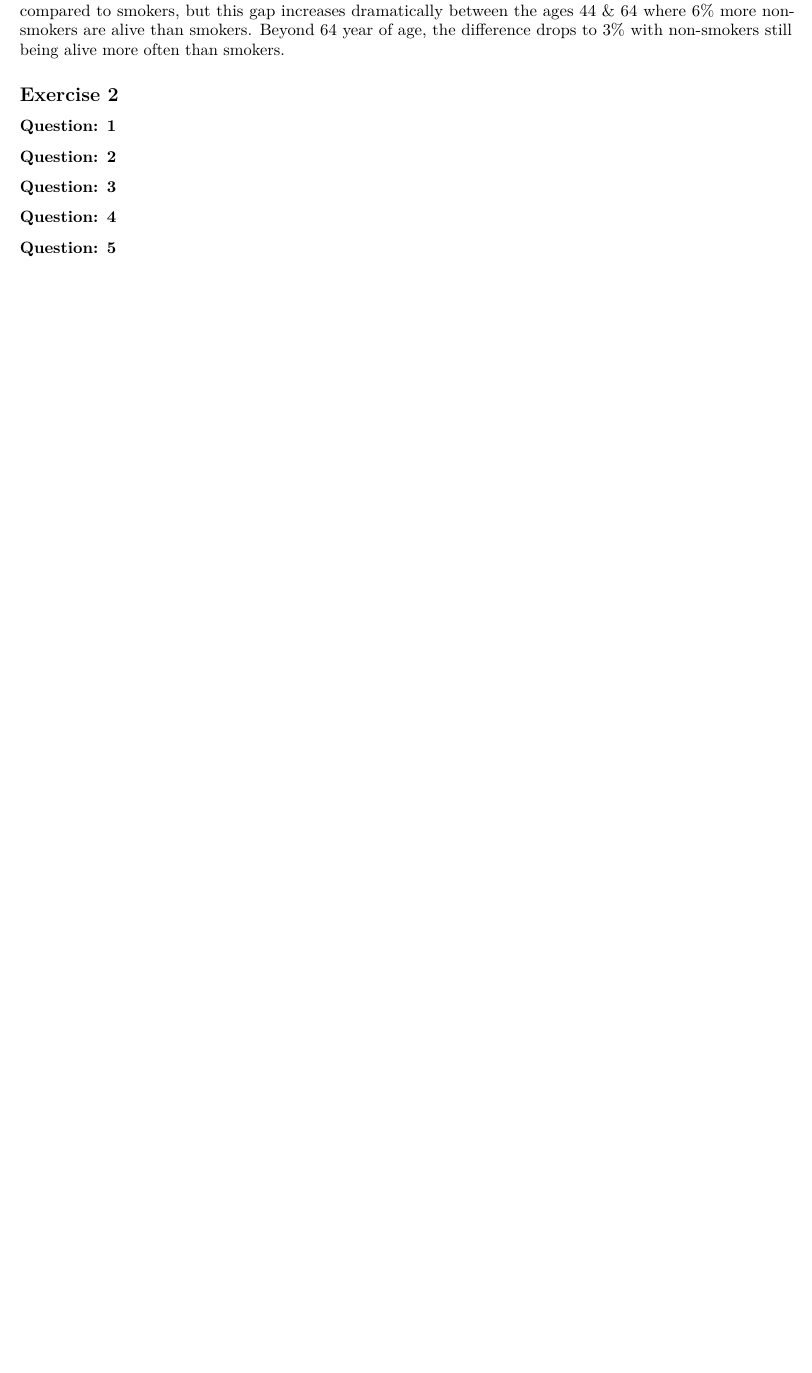
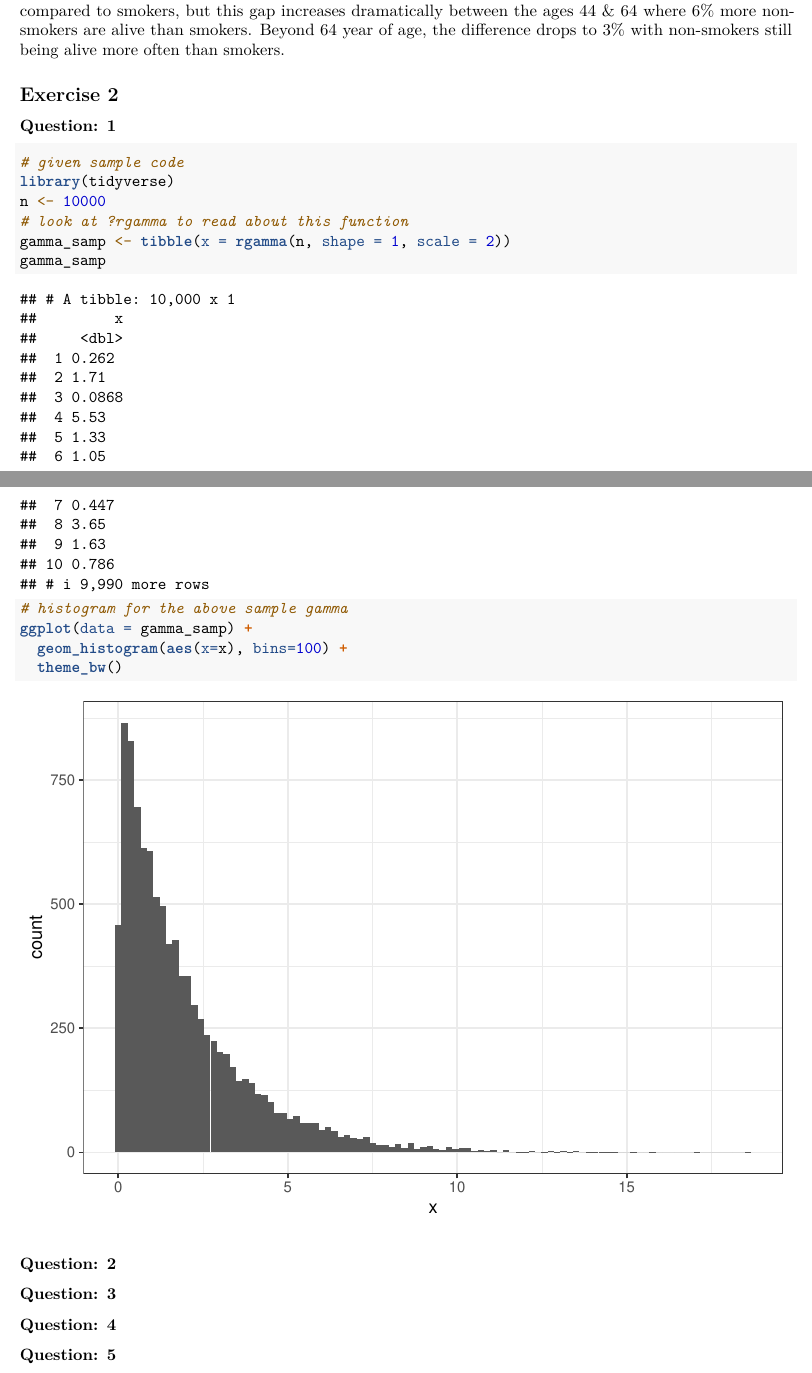
Before and after one commit to santumagic/compscix-415-2assignments, an R Markdown document (homework_6_kanutala_santosh.Rmd): part of page 3 of 3 before the commit and two parts of pages 3 and 4 of 4 after it, the two joined at a grey line, cut so that both start at the same text, the shorter picture padded with empty space. Rendered offline with R 4.5, knitr and Pandoc, then LaTeX, with nearby package versions; both versions are drawn in the output format of the newer one; code that draws random numbers runs with fixed seeds of ours; some code elsewhere in the file could not run offline.

Commit message:
Draft Assignment

````diff
--- a/homework_6_kanutala_santosh.Rmd
+++ b/homework_6_kanutala_santosh.Rmd
@@ -3,16 +3,16 @@ title: \vspace{.5in}"__COMPSCIX 415.2 Homework 6__"
 author: "__Santosh Kanutala__"
 date: "7/13/2018"
 output:
+  pdf_document:
+    toc: yes
+    toc_depth: 3
+    highlight: tango
   html_document:
     highlight: tango
     number_sections: no
     theme: readable
     toc: yes
     toc_depth: 3
-  pdf_document:
-    toc: yes
-    toc_depth: 3
-    highlight: tango
 ---
 
 ```{r setup, include=FALSE}
@@ -95,8 +95,21 @@ From the above dataset it is observed that untill the age of 44, non-smokers hav
 
 ## <u>Exercise 2</u>
 ### Question: 1
-```{r Ex_2_Q1, message=FALSE, warning=FALSE}
+```{r Ex_2_Q1, message=FALSE, warning=FALSE, fig.align='center'}
+# given sample code
+library(tidyverse)
+n <- 10000
+# look at ?rgamma to read about this function
+gamma_samp <- tibble(x = rgamma(n, shape = 1, scale = 2))
+gamma_samp
+
+# histogram for the above sample gamma
+ggplot(data = gamma_samp) +
+  geom_histogram(aes(x=x), bins=100) +
+  theme_bw()
+
 ```
+
 ### Question: 2
 ```{r Ex_2_Q2, message=FALSE, warning=FALSE}
 ```
````
Also changed, not shown: homework_6_kanutala_santosh.html, homework_6_kanutala_santosh.pdf.
